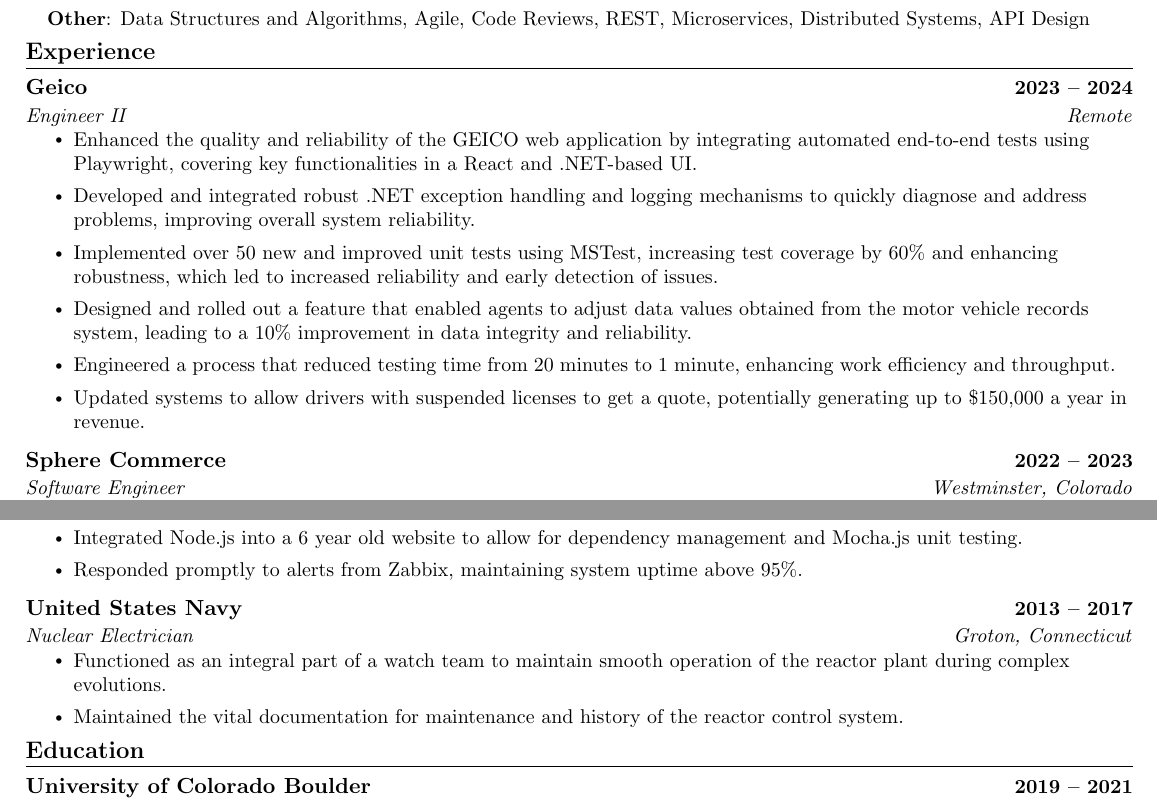
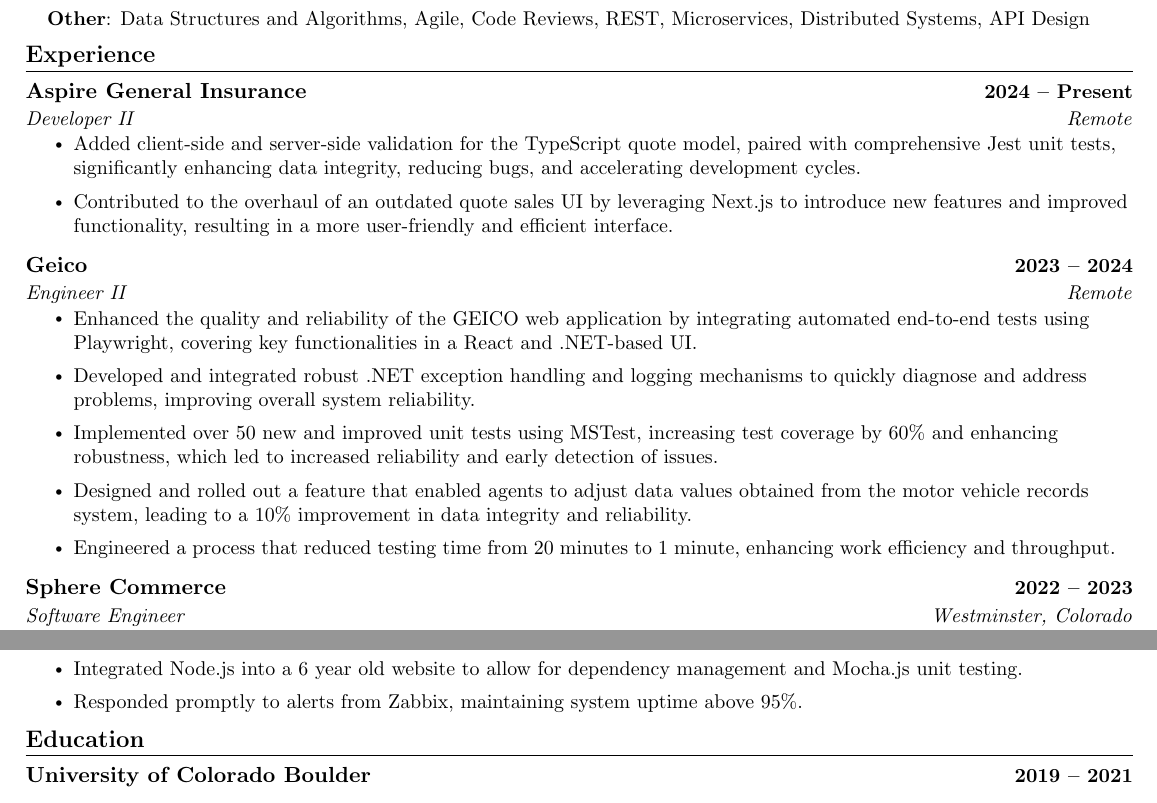
Before and after one commit to johnnybluhm/resume, a LaTeX CV (resume.tex): two parts of the page, joined at a grey line, cut so that both start at the same text. Compiled offline with pdfLaTeX.

Commit message:
Add aspire experience and remove navy experience and one geico bullet

```diff
--- a/resume.tex
+++ b/resume.tex
@@ -148,7 +148,15 @@
 \section{Experience}
   \resumeSubHeadingListStart
 
-  	\resumeSubheading
+\resumeSubheading
+      {Aspire General Insurance}{2024 -- Present}
+      {Developer II}{Remote}
+      \resumeItemListStart
+        \resumeItem{Added client-side and server-side validation for the TypeScript quote model, paired with comprehensive Jest unit tests, significantly enhancing data integrity, reducing bugs, and accelerating development cycles.}
+        \resumeItem{Contributed to the overhaul of an outdated quote sales UI by leveraging Next.js to introduce new features and improved functionality, resulting in a more user-friendly and efficient interface.}
+    \resumeItemListEnd
+
+  \resumeSubheading
       {Geico}{2023 -- 2024}
       {Engineer II}{Remote}
       \resumeItemListStart
@@ -157,10 +165,9 @@
 	\resumeItem{Implemented over 50 new and improved unit tests using MSTest, increasing test coverage by 60\% and enhancing robustness, which led to increased reliability and early detection of issues.}
 	\resumeItem{Designed and rolled out a feature that enabled agents to adjust data values obtained from the motor vehicle records system, leading to a 10\% improvement in data integrity and reliability.}
 	\resumeItem{Engineered a process that reduced testing time from 20 minutes to 1 minute, enhancing work efficiency and throughput.}
-	\resumeItem{Updated systems to allow drivers with suspended licenses to get a quote, potentially generating up to \$150,000 a year in revenue.}
       \resumeItemListEnd
 
-    \resumeSubheading
+  \resumeSubheading
       {Sphere Commerce}{2022 -- 2023}
       {Software Engineer}{Westminster, Colorado}
       \resumeItemListStart
@@ -182,15 +189,7 @@
         \resumeItem{Integrated Node.js into a 6 year old website to allow for dependency management and Mocha.js unit testing.}
         \resumeItem{Responded promptly to alerts from Zabbix, maintaining system uptime above 95\%.}
     \resumeItemListEnd
-
-    \resumeSubheading
-      {United States Navy}{2013 -- 2017}
-      {Nuclear Electrician}{Groton, Connecticut}
-      \resumeItemListStart
-        \resumeItem{Functioned as an integral part of a watch team to maintain smooth operation of the reactor plant during complex evolutions.}
-        \resumeItem{Maintained the vital documentation for maintenance and history of the reactor control system.}
-    \resumeItemListEnd
-  \resumeSubHeadingListEnd
+\resumeSubHeadingListEnd
 \vspace{-16pt}
 
 %-----------EDUCATION-----------
```
